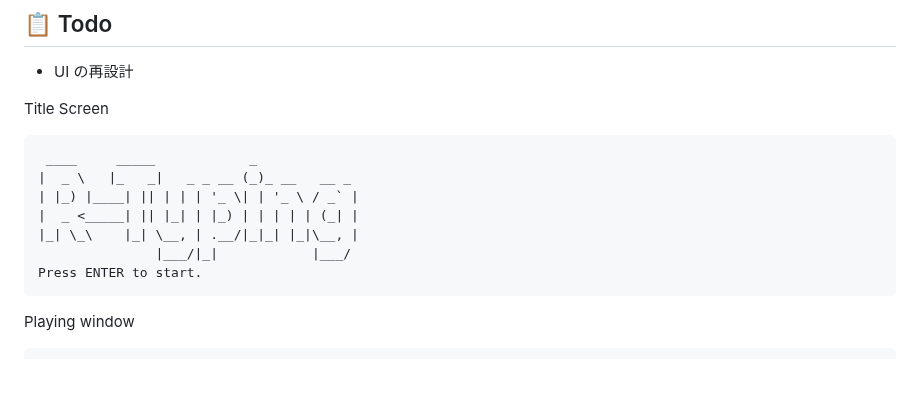
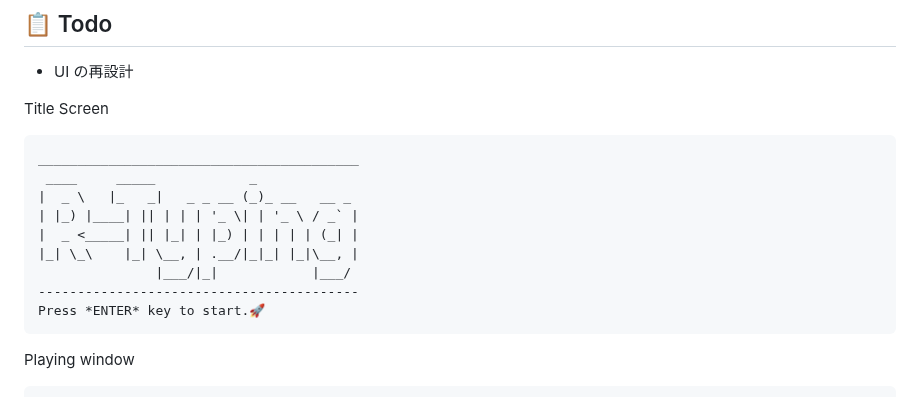
Before and after one commit to tkumata/rtyping, a Markdown page: docs/DesignDoc-ja.md, the part around the change. Drawn GitHub-style; blank space fills up the shorter version.

````diff
--- a/docs/DesignDoc-ja.md
+++ b/docs/DesignDoc-ja.md
@@ -70,13 +70,15 @@
 Title Screen
 
 ```plaintext
+_________________________________________
  ____     _____            _
 |  _ \   |_   _|   _ _ __ (_)_ __   __ _
 | |_) |____| || | | | '_ \| | '_ \ / _` |
 |  _ <_____| || |_| | |_) | | | | | (_| |
 |_| \_\    |_| \__, | .__/|_|_| |_|\__, |
                |___/|_|            |___/
-Press ENTER to start.
+-----------------------------------------
+Press *ENTER* key to start.🚀
 ```
 
 Playing window
````
Also changed, not shown: README.md (+2 -0 lines), docs/Screenshot1.png, docs/Screenshot2.png, docs/Screenshot3.png (added), 2 other files.
